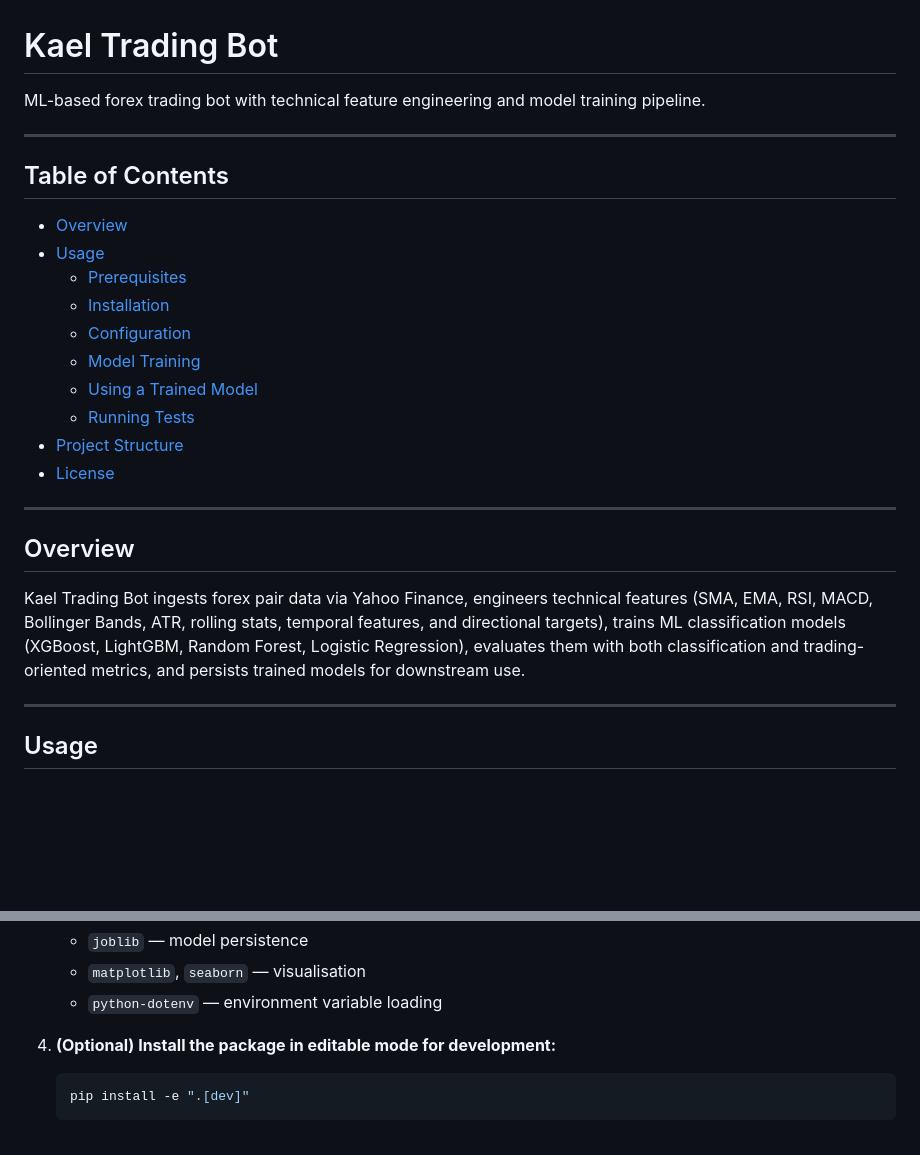
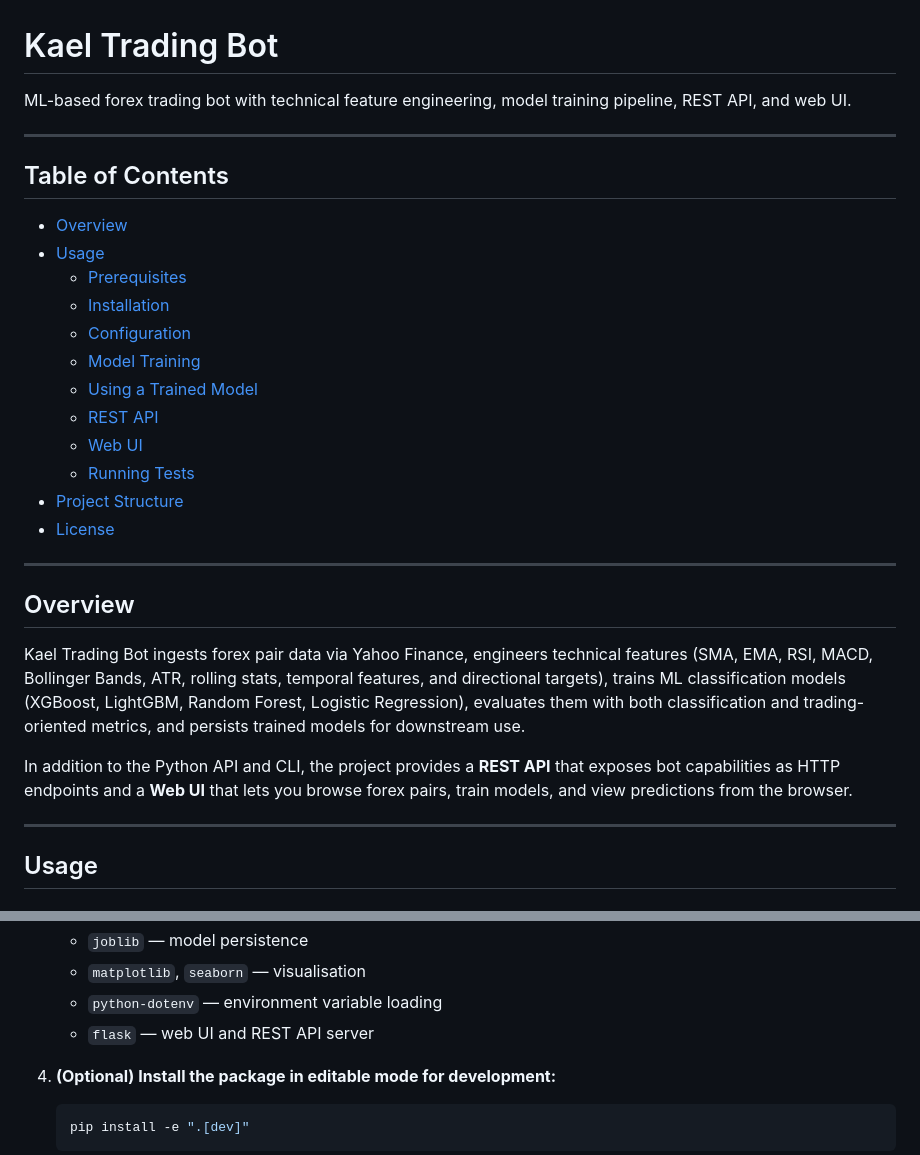
Before and after one commit to unitz007/kael-trading-bot, a Markdown page: README.md, 2 parts joined by grey strips. GitHub-like rendering; blank space fills up the shorter version.

```diff
--- a/README.md
+++ b/README.md
@@ -1,6 +1,6 @@
 # Kael Trading Bot
 
-ML-based forex trading bot with technical feature engineering and model training pipeline.
+ML-based forex trading bot with technical feature engineering, model training pipeline, REST API, and web UI.
 
 ---
 
@@ -13,6 +13,8 @@ ML-based forex trading bot with technical feature engineering and model training
   - [Configuration](#configuration)
   - [Model Training](#model-training)
   - [Using a Trained Model](#using-a-trained-model)
+  - [REST API](#rest-api)
+  - [Web UI](#web-ui)
   - [Running Tests](#running-tests)
 - [Project Structure](#project-structure)
 - [License](#license)
@@ -22,6 +24,8 @@ ML-based forex trading bot with technical feature engineering and model training
 ## Overview
 
 Kael Trading Bot ingests forex pair data via Yahoo Finance, engineers technical features (SMA, EMA, RSI, MACD, Bollinger Bands, ATR, rolling stats, temporal features, and directional targets), trains ML classification models (XGBoost, LightGBM, Random Forest, Logistic Regression), evaluates them with both classification and trading-oriented metrics, and persists trained models for downstream use.
+
+In addition to the Python API and CLI, the project provides a **REST API** that exposes bot capabilities as HTTP endpoints and a **Web UI** that lets you browse forex pairs, train models, and view predictions from the browser.
 
 ---
 
@@ -76,6 +80,7 @@ Kael Trading Bot ingests forex pair data via Yahoo Finance, engineers technical
    - `joblib` — model persistence
    - `matplotlib`, `seaborn` — visualisation
    - `python-dotenv` — environment variable loading
+   - `flask` — web UI and REST API server
 
 4. **(Optional) Install the package in editable mode for development:**
 
```
Also changed, not shown: other parts of README.md (+105 -9 lines).
